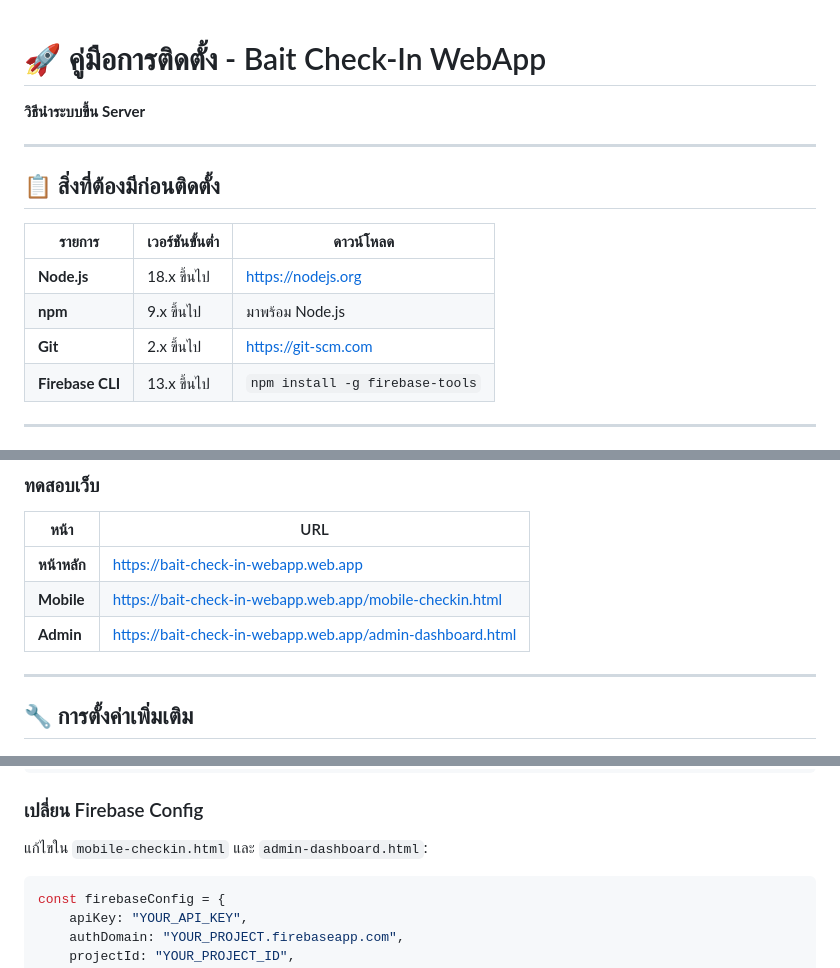
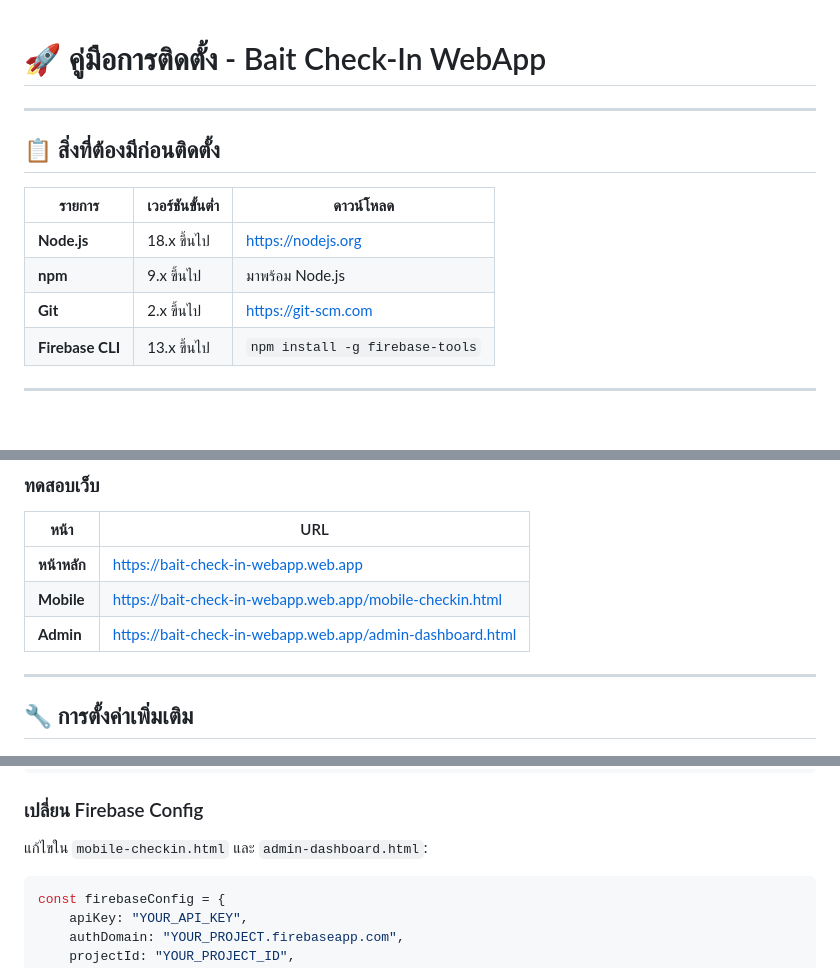
Before and after one commit to 13azukaoab/Bait-Team-Check-in, a Markdown page: docs/installation-guide.md, 3 parts joined by grey strips. Drawn GitHub-style.

````diff
--- a/docs/installation-guide.md
+++ b/docs/installation-guide.md
@@ -1,6 +1,4 @@
 # 🚀 คู่มือการติดตั้ง - Bait Check-In WebApp
-
-**วิธีนำระบบขึ้น Server**
 
 ---
 
@@ -8,9 +6,9 @@
 
 | รายการ | เวอร์ชันขั้นต่ำ | ดาวน์โหลด |
 |--------|----------------|-----------|
-| **Node.js** | 18.x ขึ้นไป | https://nodejs.org |
+| **Node.js** | 18.x ขึ้นไป | [https://nodejs.org](https://nodejs.org) |
 | **npm** | 9.x ขึ้นไป | มาพร้อม Node.js |
-| **Git** | 2.x ขึ้นไป | https://git-scm.com |
+| **Git** | 2.x ขึ้นไป | [https://git-scm.com](https://git-scm.com) |
 | **Firebase CLI** | 13.x ขึ้นไป | `npm install -g firebase-tools` |
 
 ---
@@ -124,9 +122,9 @@ Hosting URL: https://bait-check-in-webapp.web.app
 
 | หน้า | URL |
 |------|-----|
-| **หน้าหลัก** | https://bait-check-in-webapp.web.app |
-| **Mobile** | https://bait-check-in-webapp.web.app/mobile-checkin.html |
-| **Admin** | https://bait-check-in-webapp.web.app/admin-dashboard.html |
+| **หน้าหลัก** | [https://bait-check-in-webapp.web.app](https://bait-check-in-webapp.web.app) |
+| **Mobile** | [https://bait-check-in-webapp.web.app/mobile-checkin.html](https://bait-check-in-webapp.web.app/mobile-checkin.html) |
+| **Admin** | [https://bait-check-in-webapp.web.app/admin-dashboard.html](https://bait-check-in-webapp.web.app/admin-dashboard.html) |
 
 ---
 
@@ -148,7 +146,7 @@ Hosting URL: https://bait-check-in-webapp.web.app
 
 แก้ไขใน `mobile-checkin.html` และ `admin-dashboard.html`:
 
-```javascript
+```js
 const firebaseConfig = {
     apiKey: "YOUR_API_KEY",
     authDomain: "YOUR_PROJECT.firebaseapp.com",
````
Also changed, not shown: other parts of docs/installation-guide.md (+3 -3 lines), docs/test-report.md (+18 -15 lines), docs/user-guide.md (+28 -28 lines).
